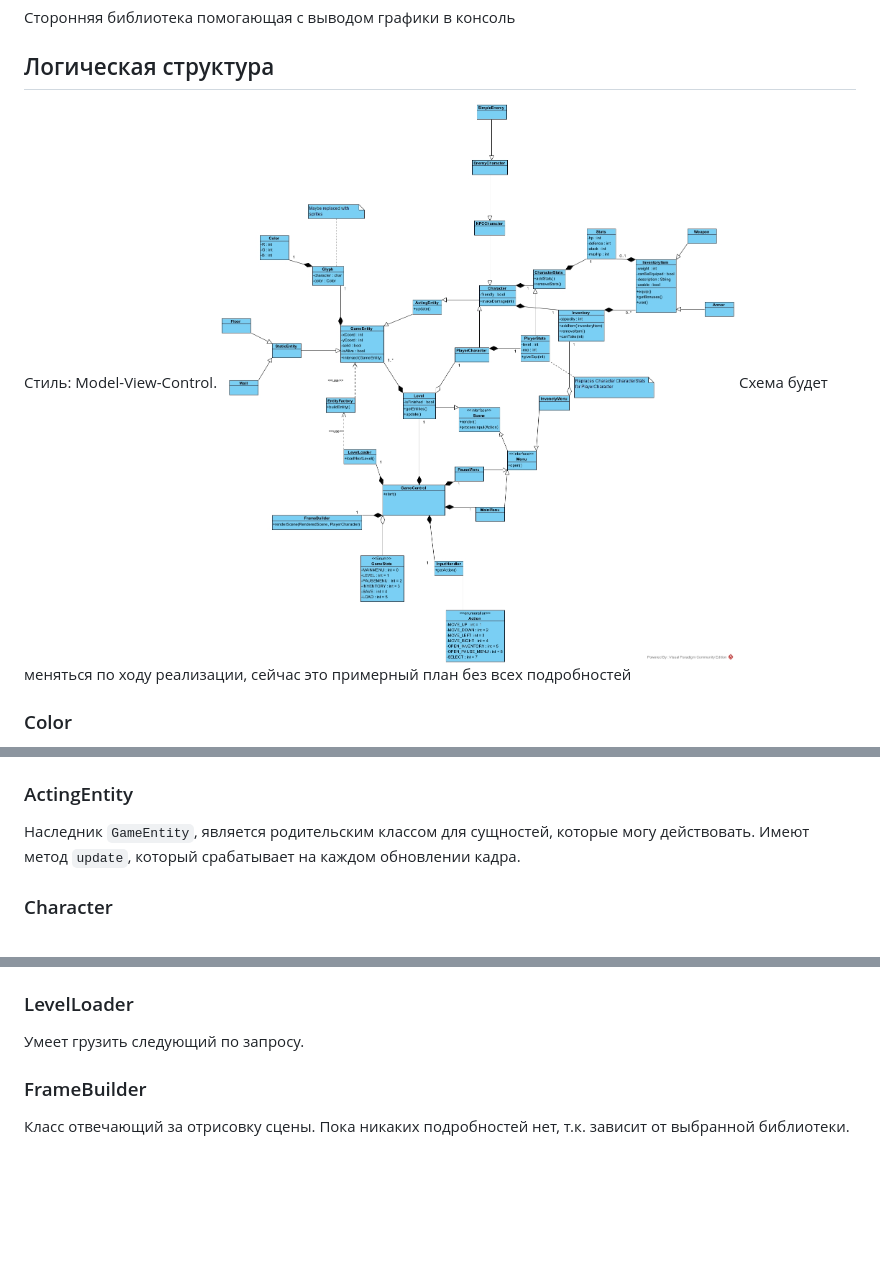
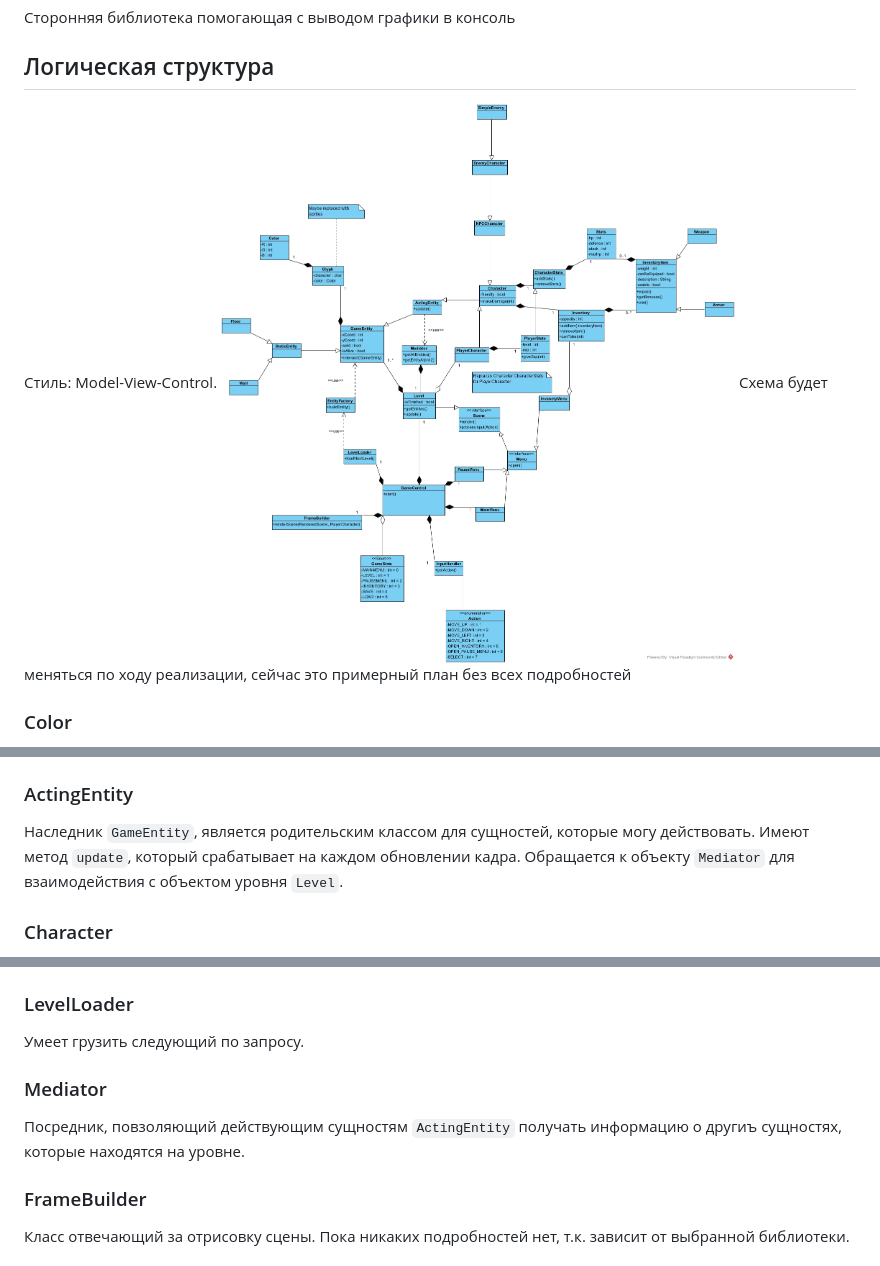
Before and after one commit to vsgol/hse-sd-3, a Markdown page: Roguelike/ARCHITECTURE.md, 3 parts joined by grey strips. Drawn GitHub-style; pictures changed too: Roguelike/images/classes.jpg; blank space fills up the shorter version.

```diff
--- a/Roguelike/ARCHITECTURE.md
+++ b/Roguelike/ARCHITECTURE.md
@@ -152,7 +152,7 @@ RGB представление цвета.
 
 ### ActingEntity
 Наследник `GameEntity`, является родительским классом для сущностей, которые могу действовать. Имеют метод `update`,
-который срабатывает на каждом обновлении кадра.
+который срабатывает на каждом обновлении кадра. Обращается к объекту `Mediator` для взаимодействия с объектом уровня `Level`.
 
 ### Character
 Наследник `ActingEntity`, представляет из себя персонажей игры. Содержит статистики персонажа `CharacterStats`,
@@ -182,6 +182,9 @@ RGB представление цвета.
 
 ### LevelLoader
 Умеет грузить следующий по запросу.
+
+### Mediator
+Посредник, повзоляющий действующим сущностям `ActingEntity` получать информацию о другиъ сущностях, которые находятся на уровне.
 
 ### FrameBuilder
 Класс отвечающий за отрисовку сцены. Пока никаких подробностей нет, т.к. зависит от выбранной библиотеки.
```
